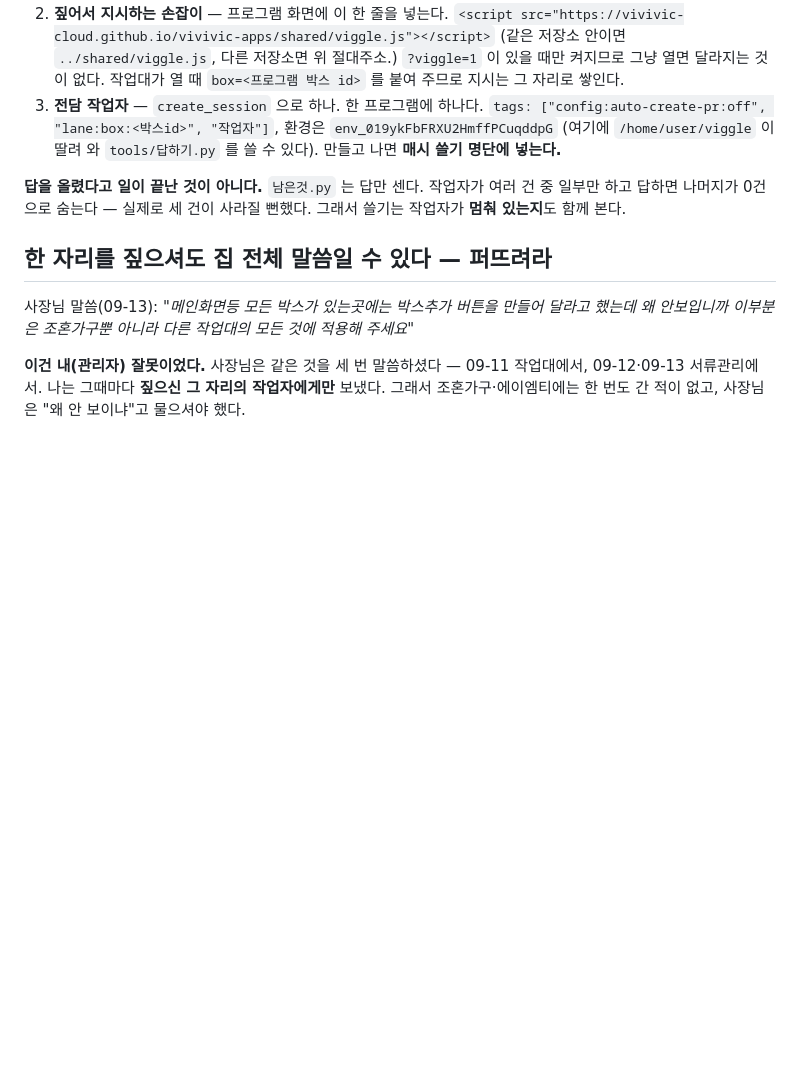
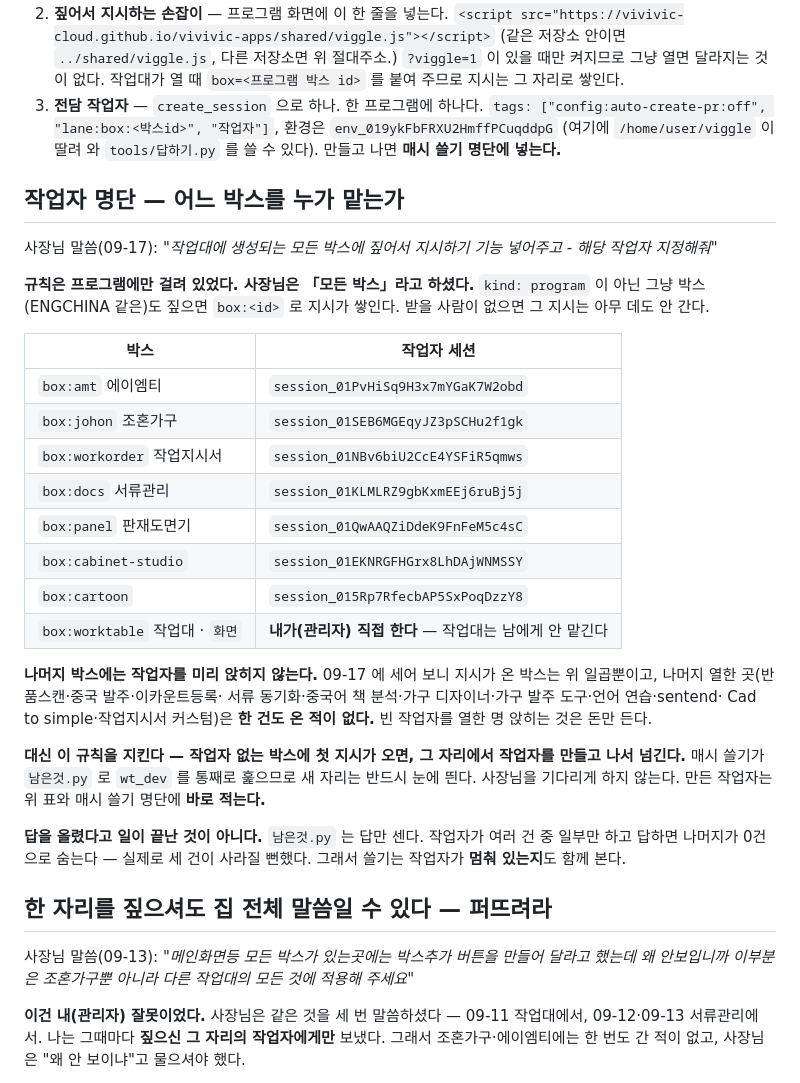
Before and after one commit to vivivic-cloud/viggle, a Markdown page: CLAUDE.md, the part around the change. Drawn GitHub-style; blank space fills up the shorter version.

Commit message:
집 규칙 — 어느 박스를 누가 맡는지 명단으로 적는다
규칙이 'kind: program' 에만 걸려 있었다. 그냥 박스도 짚으면
box:<id> 로 지시가 쌓이는데 받을 사람이 없었다.

작업자 일곱과 그 박스를 표로 적는다. 작업대와 '화면' 은 내가 직접 한다.
나머지 열한 박스는 지시가 한 건도 온 적이 없어 미리 앉히지 않고,
첫 지시가 오는 그 자리에서 작업자를 만들어 넘긴다.

Co-Authored-By: Claude Opus 5 <noreply@anthropic.com>
Claude-Session: https://claude.ai/code/session_01DYrpp1LcXjM6BjomuAKQPt

```diff
--- a/CLAUDE.md
+++ b/CLAUDE.md
@@ -107,6 +107,37 @@ VG_WHO=에이엠티 python3 tools/답하기.py "box:amt" "고쳤습니다 …"
    환경은 `env_019ykFbFRXU2HmffPCuqddpG` (여기에 `/home/user/viggle` 이 딸려 와
    `tools/답하기.py` 를 쓸 수 있다). 만들고 나면 **매시 쓸기 명단에 넣는다.**
 
+## 작업자 명단 — 어느 박스를 누가 맡는가
+
+사장님 말씀(09-17): *"작업대에 생성되는 모든 박스에 짚어서 지시하기 기능
+넣어주고 - 해당 작업자 지정해줘"*
+
+**규칙은 프로그램에만 걸려 있었다. 사장님은 「모든 박스」라고 하셨다.**
+`kind: program` 이 아닌 그냥 박스(ENGCHINA 같은)도 짚으면 `box:<id>` 로
+지시가 쌓인다. 받을 사람이 없으면 그 지시는 아무 데도 안 간다.
+
+| 박스 | 작업자 세션 |
+|---|---|
+| `box:amt` 에이엠티 | `session_01PvHiSq9H3x7mYGaK7W2obd` |
+| `box:johon` 조혼가구 | `session_01SEB6MGEqyJZ3pSCHu2f1gk` |
+| `box:workorder` 작업지시서 | `session_01NBv6biU2CcE4YSFiR5qmws` |
+| `box:docs` 서류관리 | `session_01KLMLRZ9gbKxmEEj6ruBj5j` |
+| `box:panel` 판재도면기 | `session_01QwAAQZiDdeK9FnFeM5c4sC` |
+| `box:cabinet-studio` | `session_01EKNRGFHGrx8LhDAjWNMSSY` |
+| `box:cartoon` | `session_015Rp7RfecbAP5SxPoqDzzY8` |
+| `box:worktable` 작업대 · `화면` | **내가(관리자) 직접 한다** — 작업대는 남에게 안 맡긴다 |
+
+**나머지 박스에는 작업자를 미리 앉히지 않는다.** 09-17 에 세어 보니 지시가
+온 박스는 위 일곱뿐이고, 나머지 열한 곳(반품스캔·중국 발주·이카운트등록·
+서류 동기화·중국어 책 분석·가구 디자이너·가구 발주 도구·언어 연습·sentend·
+Cad to simple·작업지시서 커스텀)은 **한 건도 온 적이 없다.** 빈 작업자를
+열한 명 앉히는 것은 돈만 든다.
+
+**대신 이 규칙을 지킨다 — 작업자 없는 박스에 첫 지시가 오면, 그 자리에서
+작업자를 만들고 나서 넘긴다.** 매시 쓸기가 `남은것.py` 로 `wt_dev` 를 통째로
+훑으므로 새 자리는 반드시 눈에 띈다. 사장님을 기다리게 하지 않는다.
+만든 작업자는 위 표와 매시 쓸기 명단에 **바로 적는다.**
+
 **답을 올렸다고 일이 끝난 것이 아니다.** `남은것.py` 는 답만 센다. 작업자가
 여러 건 중 일부만 하고 답하면 나머지가 0건으로 숨는다 — 실제로 세 건이
 사라질 뻔했다. 그래서 쓸기는 작업자가 **멈춰 있는지**도 함께 본다.
```
